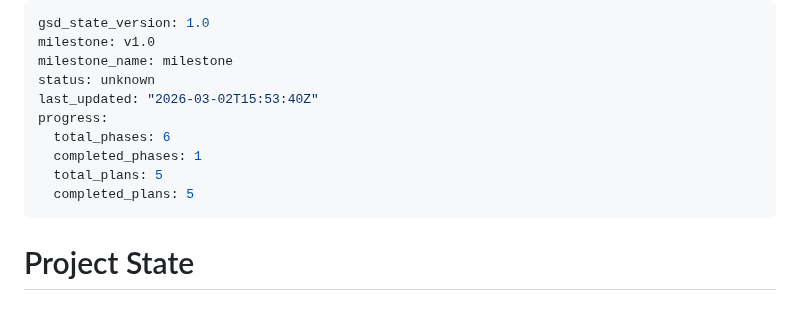
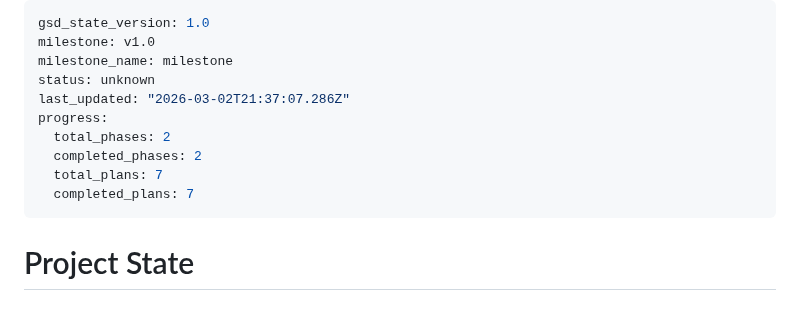
Before and after one commit to sandenskog/weatherfriends, a Markdown page: .planning/STATE.md, the part around the change. GitHub-like rendering.

Commit message:
docs(phase-02): complete phase execution

```diff
--- a/.planning/STATE.md
+++ b/.planning/STATE.md
@@ -3,12 +3,12 @@ gsd_state_version: 1.0
 milestone: v1.0
 milestone_name: milestone
 status: unknown
-last_updated: "2026-03-02T15:53:40Z"
+last_updated: "2026-03-02T21:37:07.286Z"
 progress:
-  total_phases: 6
-  completed_phases: 1
-  total_plans: 5
-  completed_plans: 5
+  total_phases: 2
+  completed_phases: 2
+  total_plans: 7
+  completed_plans: 7
 ---
 
 # Project State
```
